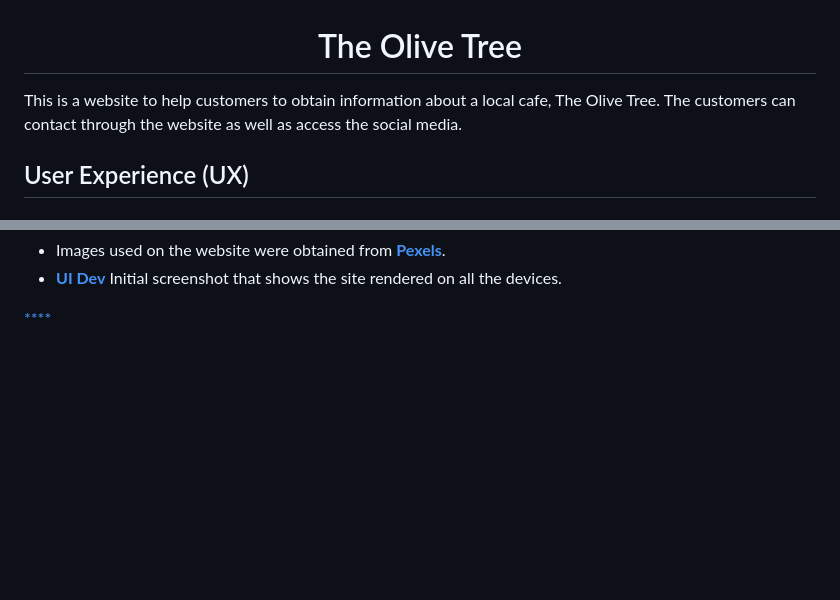
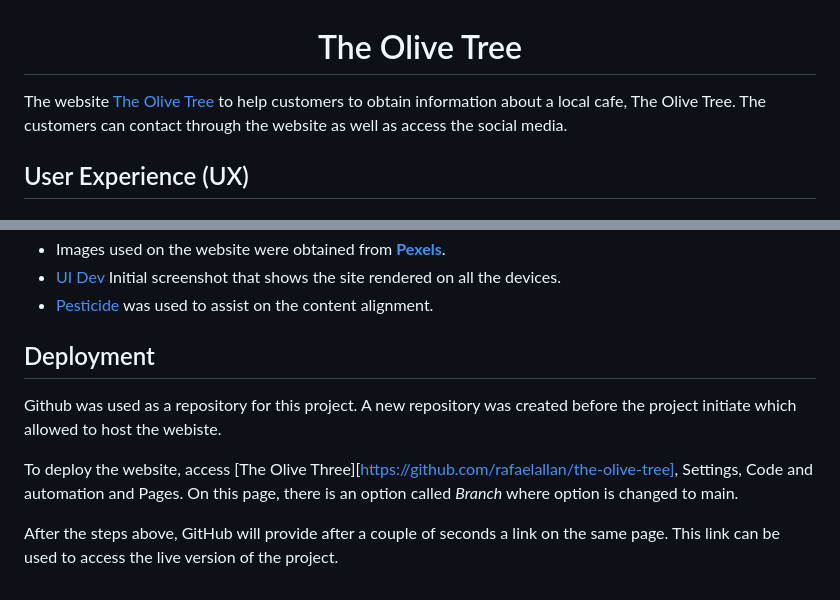
Before and after one commit to rafaelallan/the-olive-tree, a Markdown page: README.md, 2 parts joined by grey strips. GitHub-like rendering; blank space fills up the shorter version.

Commit message:
Add the deployment section

```diff
--- a/README.md
+++ b/README.md
@@ -1,6 +1,6 @@
 <h1 align="center">The Olive Tree</h1>
 
-This is a website to help customers to obtain information about a local cafe, The Olive Tree. The customers can contact through the website as well as access the social media.
+The website [The Olive Tree](https://github.com/rafaelallan/the-olive-tree) to help customers to obtain information about a local cafe, The Olive Tree. The customers can contact through the website as well as access the social media.
 
 ## User Experience (UX)
 
@@ -129,4 +129,11 @@ More than one validator mechanism were used to verify the quality of the website
 * Images used on the website were obtained from [**Pexels**](https://www.pexels.com/).
-* [**UI Dev**](https://ui.dev/) Initial screenshot that shows the site rendered on all the devices.
+* [UI Dev](https://ui.dev/) Initial screenshot that shows the site rendered on all the devices.
+* [Pesticide]("https://chrome.google.com/webstore/detail/pesticide-for-chrome/bakpbgckdnepkmkeaiomhmfcnejndkbi") was used to assist on the content alignment.
 
-[****]()
+## Deployment
+
+Github was used as a repository for this project. A new repository was created before the project initiate which allowed to host the webiste.
+
+To deploy the website, access [The Olive Three][https://github.com/rafaelallan/the-olive-tree], Settings, Code and automation and Pages. On this page, there is an option called *Branch* where option is changed to main.
+
+After the steps above, GitHub will provide after a couple of seconds a link on the same page. This link can be used to access the live version of the project.
```
Also changed, not shown: other parts of README.md (+5 -5 lines).
